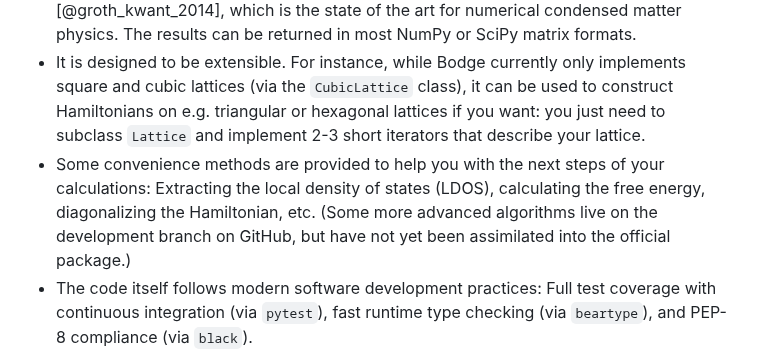
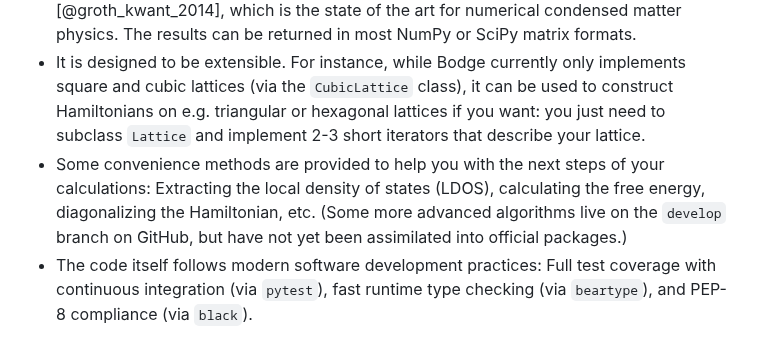
Before and after one commit to jabirali/bodge, a Markdown page: paper.md, the part around the change. Drawn GitHub-style.

Commit message:
paper: minor fix

```diff
--- a/paper.md
+++ b/paper.md
@@ -40,7 +40,7 @@ To do anything useful with that Hamiltonian *on a computer*, however, you typica
 - It provides an easy-to-use Pythonic interface for constructing the Hamiltonian of a tight-binding system. Particular focus has been placed on making it easy to describe systems that include various forms of superconductivity and magnetism, making it a great choice for modeling e.g. superconductivity in magnetic heterostructures.
 - It scales well to large systems. For efficiency, it uses SciPy sparse matrices internally [@scipy_2020], and it constructs large Hamiltonians in $\mathcal{O}(N)$ time and memory where $N$ is the number of sites. According to [my benchmarks](https://jabirali.github.io/bodge/tutorial.html#numerical-details), the performance is similar to [Kwant](https://kwant-project.org/) [@groth_kwant_2014], which is the state of the art for numerical condensed matter physics. The results can be returned in most NumPy or SciPy matrix formats.
 - It is designed to be extensible. For instance, while Bodge currently only implements square and cubic lattices (via the `CubicLattice` class), it can be used to construct Hamiltonians on e.g. triangular or hexagonal lattices if you want: you just need to subclass `Lattice` and implement 2-3 short iterators that describe your lattice.
-- Some convenience methods are provided to help you with the next steps of your calculations: Extracting the local density of states (LDOS), calculating the free energy, diagonalizing the Hamiltonian, etc. (Some more advanced algorithms live on the development branch on GitHub, but have not yet been assimilated into the official package.)
+- Some convenience methods are provided to help you with the next steps of your calculations: Extracting the local density of states (LDOS), calculating the free energy, diagonalizing the Hamiltonian, etc. (Some more advanced algorithms live on the `develop` branch on GitHub, but have not yet been assimilated into official packages.)
 - The code itself follows modern software development practices: Full test coverage with continuous integration (via `pytest`), fast runtime type checking (via `beartype`), and PEP-8 compliance (via `black`).
 
 There are two main alternatives that arguably fill a similar niche to Bodge: Kwant [@groth_kwant_2014] and Pybinding [@moldovan_pybinding_2020]. Compared to these packages, the main benefit of Bodge is the focus on the BdG Hamiltonian in particular. For instance, using Kwant, it is up to the user to declare that each lattice site has 4 degrees of freedom (spin-up electrons, spin-down electrons, spin-up holes, and spin-down holes), and to ensure that you construct a Hamiltonian with the correct particle-hole symmetries. Bodge, however, *assumes* that these are the only relevant degrees of freedom, and enforces the relevant symmetries by default. In practice, this means that Kwant can be used to study a broader variety of physical systems, whereas Bodge can provide a friendlier syntax for users who work specifically on superconducting systems. Both packages support both NumPy arrays and SciPy sparse matrices as output formats, and both provide similar performance in the limit of large systems.
```
